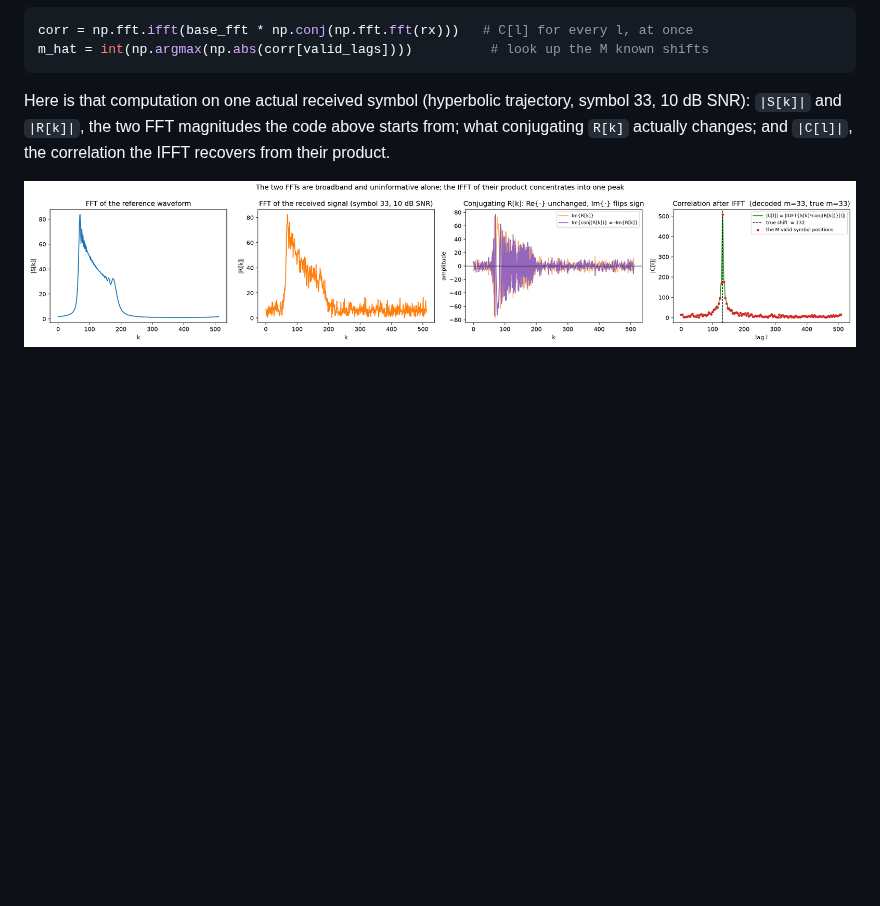
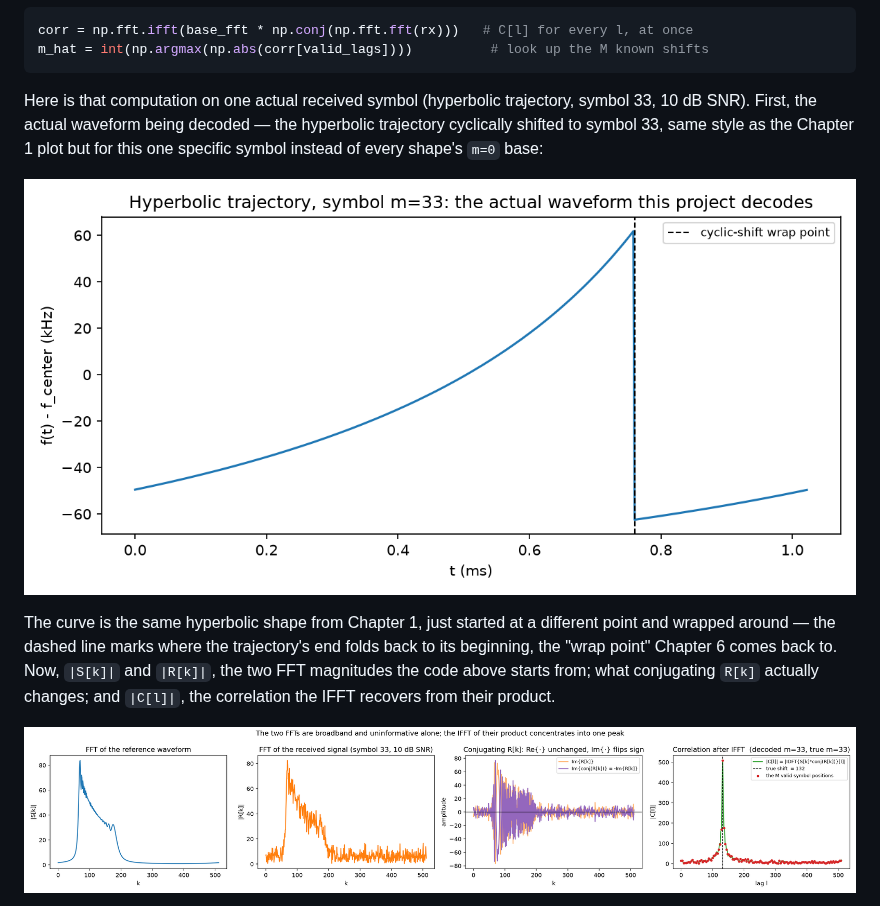
Before and after one commit to SizzlinCheeks/NL-FSC-LoRa, a Markdown page: NARRATIVE.md, the part around the change. GitHub-like rendering; pictures changed too: pictures/16_hyperbolic_symbol33_waveform.png (added); blank space fills up the shorter version.

````diff
--- a/NARRATIVE.md
+++ b/NARRATIVE.md
@@ -249,7 +249,17 @@ m_hat = int(np.argmax(np.abs(corr[valid_lags])))          # look up the M known
 ```
 
 Here is that computation on one actual received symbol (hyperbolic trajectory,
-symbol 33, 10 dB SNR): `|S[k]|` and `|R[k]|`, the two FFT magnitudes the code
+symbol 33, 10 dB SNR). First, the actual waveform being decoded — the
+hyperbolic trajectory cyclically shifted to symbol 33, same style as the
+Chapter 1 plot but for this one specific symbol instead of every shape's
+`m=0` base:
+
+![Hyperbolic trajectory shifted to symbol 33, showing the cyclic-shift wrap point](pictures/16_hyperbolic_symbol33_waveform.png)
+
+The curve is the same hyperbolic shape from Chapter 1, just started at a
+different point and wrapped around — the dashed line marks where the
+trajectory's end folds back to its beginning, the "wrap point" Chapter 6
+comes back to. Now, `|S[k]|` and `|R[k]|`, the two FFT magnitudes the code
 above starts from; what conjugating `R[k]` actually changes; and `|C[l]|`,
 the correlation the IFFT recovers from their product.
 
````
Also changed, not shown: README.md (+5 -0 lines), 1 other file.
